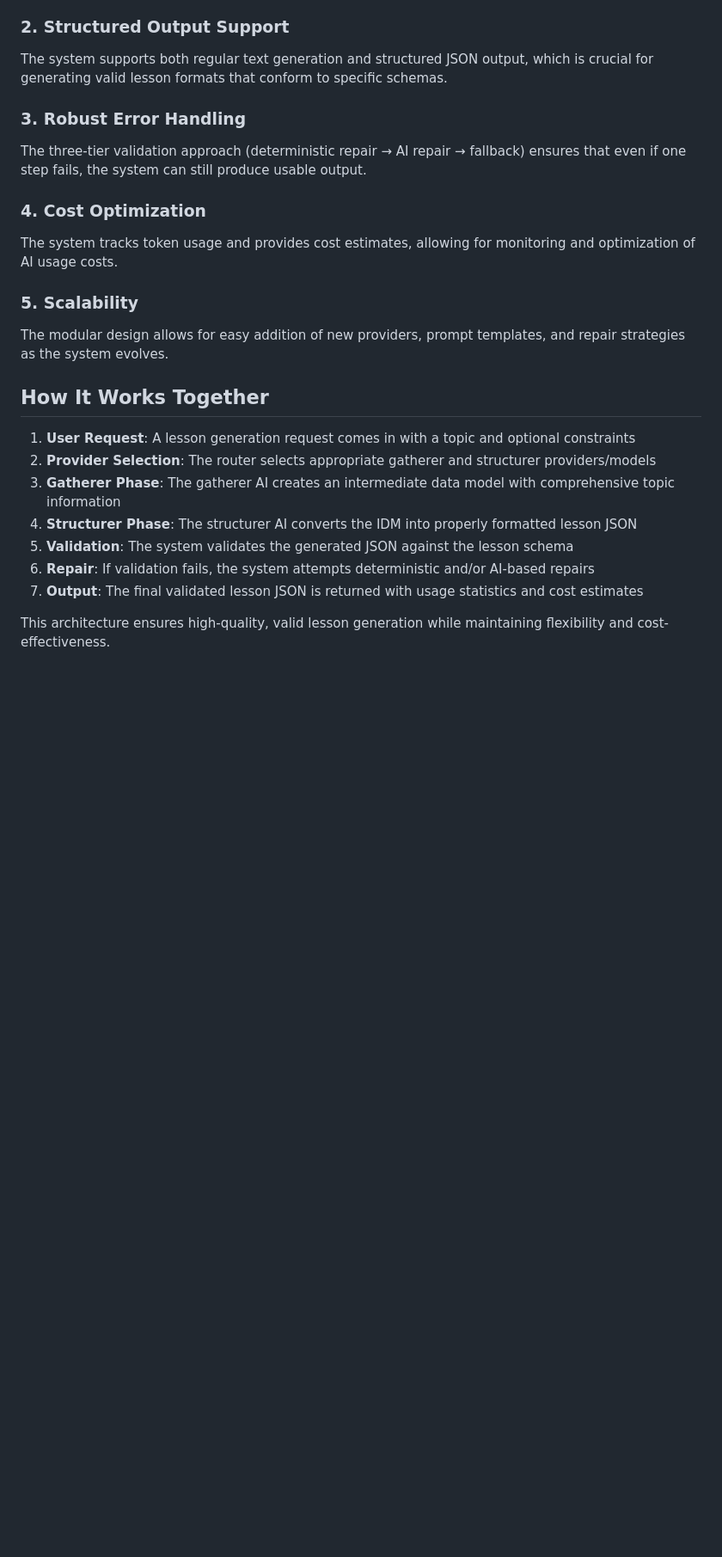
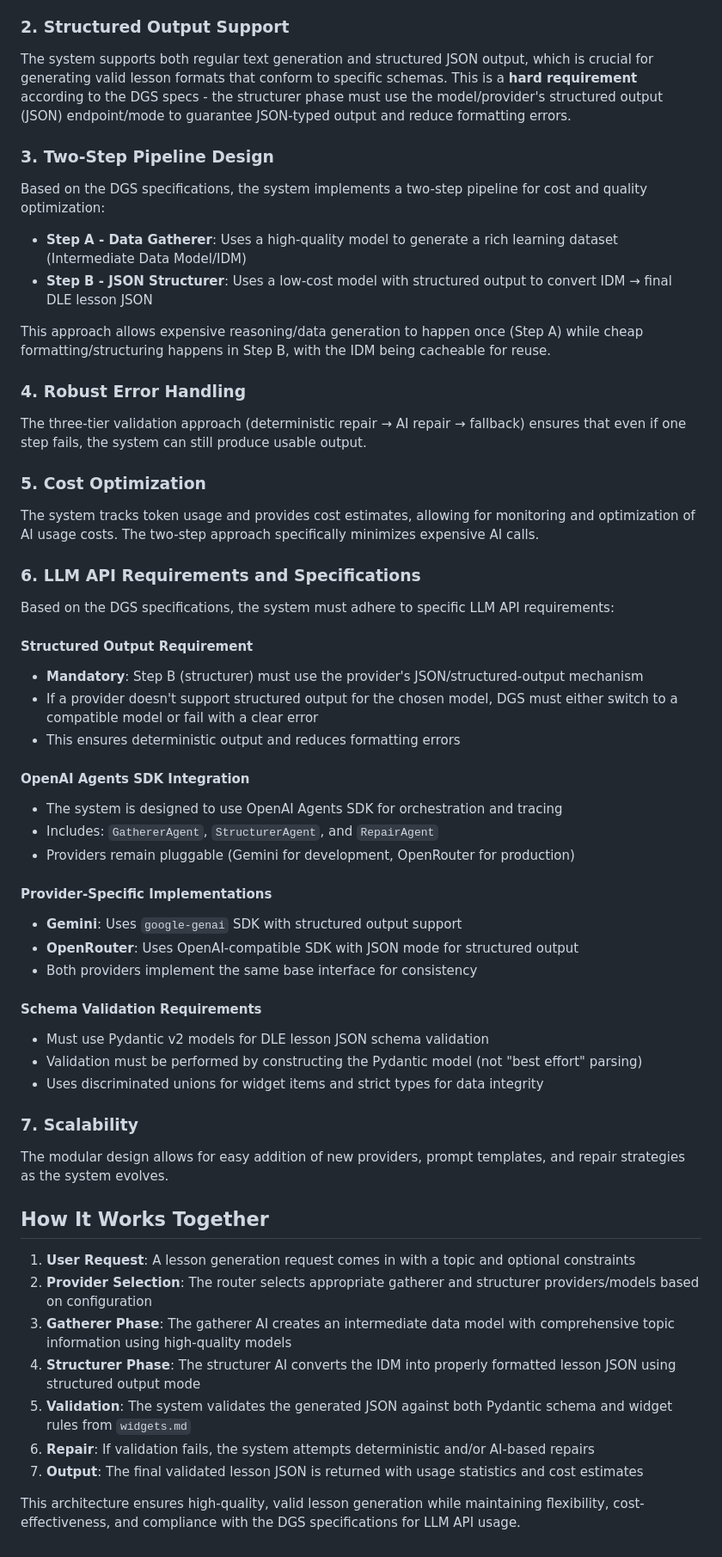
Before and after one commit to andesec/dylen-engine, a Markdown page: ai_folder_explanation.md, the part around the change. Shown at 86% size. Rendered like a GitHub page; blank space fills up the shorter version.

Commit message:
ai folder exp doc

```diff
--- a/ai_folder_explanation.md
+++ b/ai_folder_explanation.md
@@ -207,25 +207,57 @@ The modular design allows switching between different AI providers (Gemini, Open
 - Ability to leverage different strengths of various models
 
 ### 2. **Structured Output Support**
-The system supports both regular text generation and structured JSON output, which is crucial for generating valid lesson formats that conform to specific schemas.
+The system supports both regular text generation and structured JSON output, which is crucial for generating valid lesson formats that conform to specific schemas. This is a **hard requirement** according to the DGS specs - the structurer phase must use the model/provider's structured output (JSON) endpoint/mode to guarantee JSON-typed output and reduce formatting errors.
 
-### 3. **Robust Error Handling**
+### 3. **Two-Step Pipeline Design**
+Based on the DGS specifications, the system implements a two-step pipeline for cost and quality optimization:
+
+- **Step A - Data Gatherer**: Uses a high-quality model to generate a rich learning dataset (Intermediate Data Model/IDM)
+- **Step B - JSON Structurer**: Uses a low-cost model with structured output to convert IDM → final DLE lesson JSON
+
+This approach allows expensive reasoning/data generation to happen once (Step A) while cheap formatting/structuring happens in Step B, with the IDM being cacheable for reuse.
+
+### 4. **Robust Error Handling**
 The three-tier validation approach (deterministic repair → AI repair → fallback) ensures that even if one step fails, the system can still produce usable output.
 
-### 4. **Cost Optimization**
-The system tracks token usage and provides cost estimates, allowing for monitoring and optimization of AI usage costs.
+### 5. **Cost Optimization**
+The system tracks token usage and provides cost estimates, allowing for monitoring and optimization of AI usage costs. The two-step approach specifically minimizes expensive AI calls.
 
-### 5. **Scalability**
+### 6. **LLM API Requirements and Specifications**
+
+Based on the DGS specifications, the system must adhere to specific LLM API requirements:
+
+#### **Structured Output Requirement**
+- **Mandatory**: Step B (structurer) must use the provider's JSON/structured-output mechanism
+- If a provider doesn't support structured output for the chosen model, DGS must either switch to a compatible model or fail with a clear error
+- This ensures deterministic output and reduces formatting errors
+
+#### **OpenAI Agents SDK Integration**
+- The system is designed to use OpenAI Agents SDK for orchestration and tracing
+- Includes: `GathererAgent`, `StructurerAgent`, and `RepairAgent`
+- Providers remain pluggable (Gemini for development, OpenRouter for production)
+
+#### **Provider-Specific Implementations**
+- **Gemini**: Uses `google-genai` SDK with structured output support
+- **OpenRouter**: Uses OpenAI-compatible SDK with JSON mode for structured output
+- Both providers implement the same base interface for consistency
+
+#### **Schema Validation Requirements**
+- Must use Pydantic v2 models for DLE lesson JSON schema validation
+- Validation must be performed by constructing the Pydantic model (not "best effort" parsing)
+- Uses discriminated unions for widget items and strict types for data integrity
+
+### 7. **Scalability**
 The modular design allows for easy addition of new providers, prompt templates, and repair strategies as the system evolves.
 
 ## How It Works Together
 
 1. **User Request**: A lesson generation request comes in with a topic and optional constraints
-2. **Provider Selection**: The router selects appropriate gatherer and structurer providers/models
-3. **Gatherer Phase**: The gatherer AI creates an intermediate data model with comprehensive topic information
-4. **Structurer Phase**: The structurer AI converts the IDM into properly formatted lesson JSON
-5. **Validation**: The system validates the generated JSON against the lesson schema
+2. **Provider Selection**: The router selects appropriate gatherer and structurer providers/models based on configuration
+3. **Gatherer Phase**: The gatherer AI creates an intermediate data model with comprehensive topic information using high-quality models
+4. **Structurer Phase**: The structurer AI converts the IDM into properly formatted lesson JSON using structured output mode
+5. **Validation**: The system validates the generated JSON against both Pydantic schema and widget rules from `widgets.md`
 6. **Repair**: If validation fails, the system attempts deterministic and/or AI-based repairs
 7. **Output**: The final validated lesson JSON is returned with usage statistics and cost estimates
 
-This architecture ensures high-quality, valid lesson generation while maintaining flexibility and cost-effectiveness.
+This architecture ensures high-quality, valid lesson generation while maintaining flexibility, cost-effectiveness, and compliance with the DGS specifications for LLM API usage.
```
